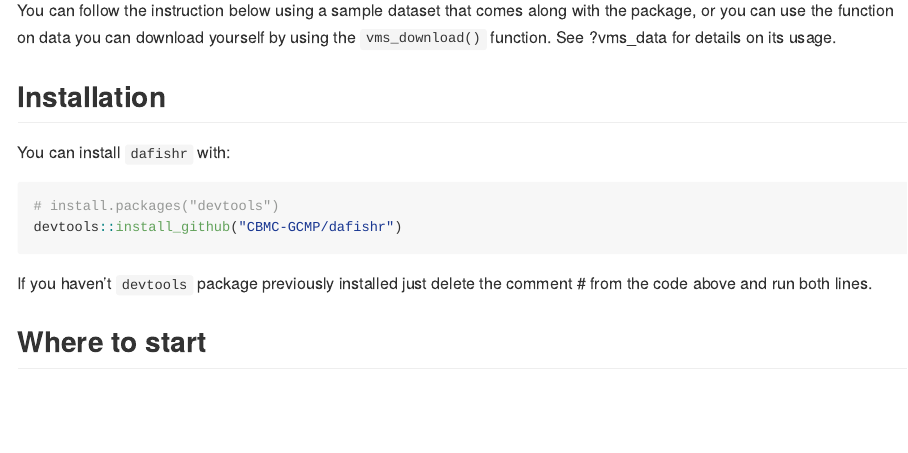
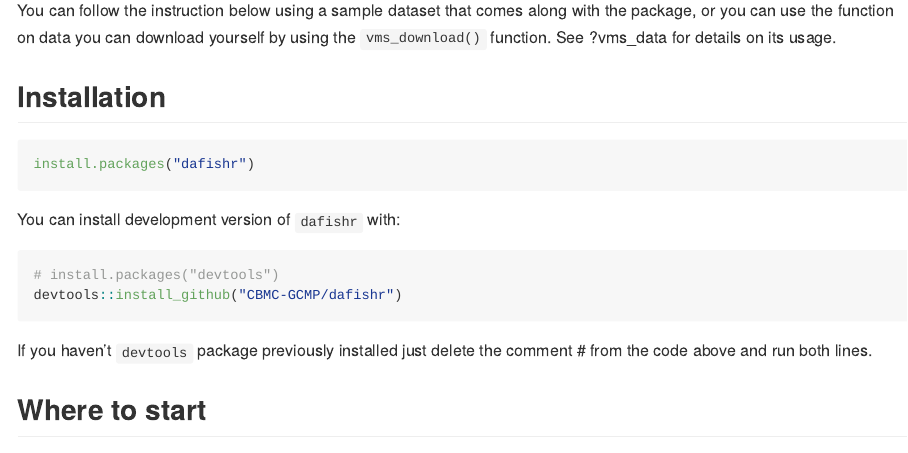
Before and after one commit to CBMC-GCMP/dafishr, an R Markdown document (README.Rmd): the page in a window 1100 px wide, from 370 px down. The pictures show the output file README.md that the author committed with the source, drawn offline in the style of GitHub; badge pictures from the web are left out.

Commit message:
updated readmefile with badges and cran install

````diff
--- a/README.Rmd
+++ b/README.Rmd
@@ -31,7 +31,11 @@ You can follow the instruction below using a sample dataset that comes along wit
 
 ## Installation
 
-You can install `dafishr` with:
+``` r
+install.packages("dafishr")
+```
+
+You can install development version of `dafishr` with:
 
 ``` r
 # install.packages("devtools")
````
Also changed, not shown: README.md, README.Rmd (2 more changed lines).
